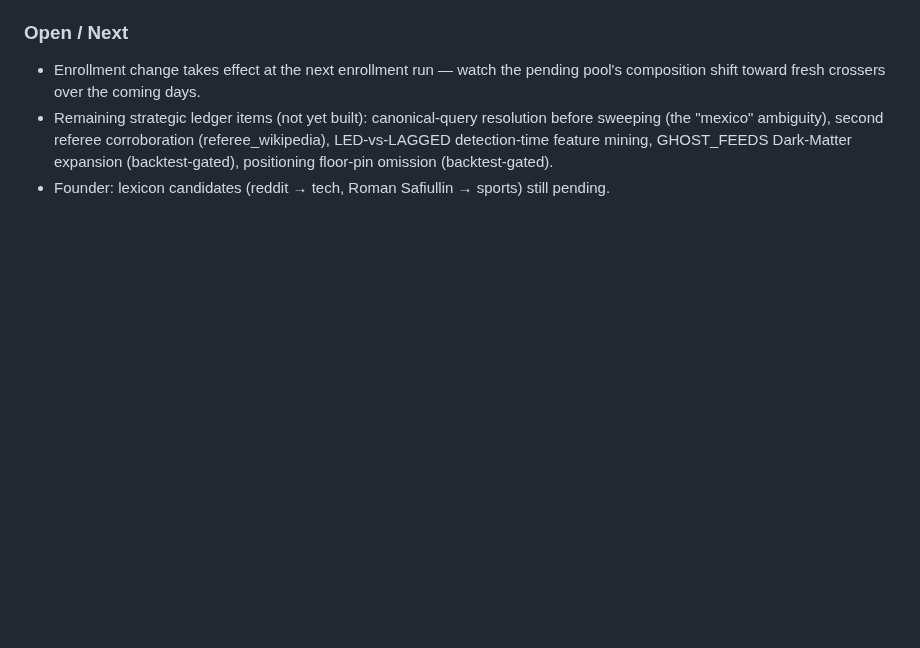
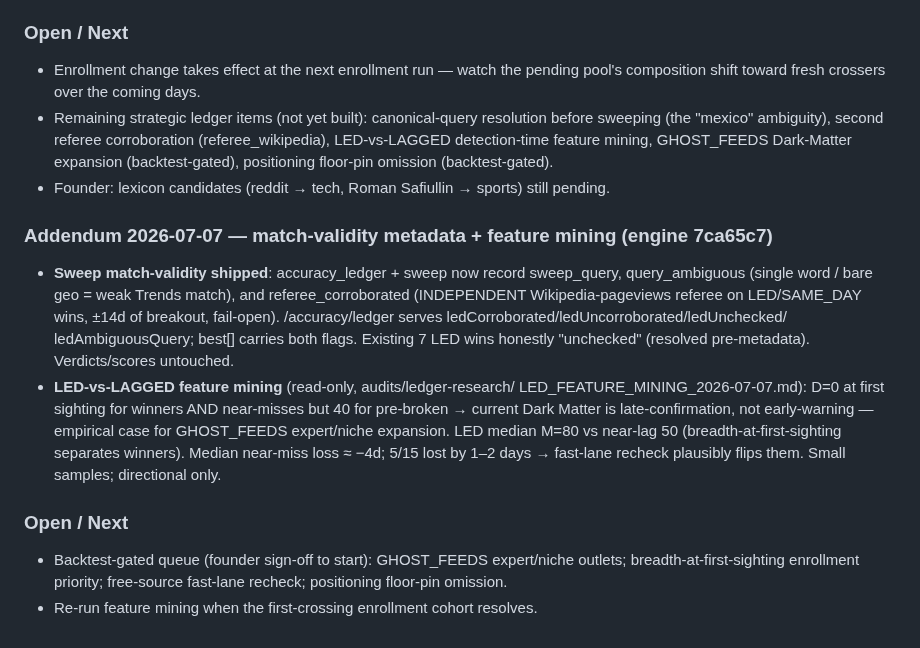
Before and after one commit to Abelcesq/nowtrendin-v2.0, a Markdown page: SESSION_LOG.md, the part around the change. Drawn GitHub-style; blank space fills up the shorter version.

Commit message:
Ledger research: LED-vs-LAGGED feature mining note + session log
Co-Authored-By: Claude Fable 5 <noreply@anthropic.com>

```diff
--- a/SESSION_LOG.md
+++ b/SESSION_LOG.md
@@ -1284,3 +1284,23 @@ live search probe 200. github collector confirms at the next 6h collect slot.
   LED-vs-LAGGED detection-time feature mining, GHOST_FEEDS Dark-Matter expansion
   (backtest-gated), positioning floor-pin omission (backtest-gated).
 - Founder: lexicon candidates (reddit → tech, Roman Safiullin → sports) still pending.
+
+### Addendum 2026-07-07 — match-validity metadata + feature mining (engine 7ca65c7)
+- **Sweep match-validity shipped**: accuracy_ledger + sweep now record sweep_query,
+  query_ambiguous (single word / bare geo = weak Trends match), and referee_corroborated
+  (INDEPENDENT Wikipedia-pageviews referee on LED/SAME_DAY wins, ±14d of breakout,
+  fail-open). /accuracy/ledger serves ledCorroborated/ledUncorroborated/ledUnchecked/
+  ledAmbiguousQuery; best[] carries both flags. Existing 7 LED wins honestly "unchecked"
+  (resolved pre-metadata). Verdicts/scores untouched.
+- **LED-vs-LAGGED feature mining** (read-only, audits/ledger-research/
+  LED_FEATURE_MINING_2026-07-07.md): D=0 at first sighting for winners AND near-misses
+  but 40 for pre-broken → current Dark Matter is late-confirmation, not early-warning —
+  empirical case for GHOST_FEEDS expert/niche expansion. LED median M=80 vs near-lag 50
+  (breadth-at-first-sighting separates winners). Median near-miss loss ≈ −4d; 5/15 lost
+  by 1–2 days → fast-lane recheck plausibly flips them. Small samples; directional only.
+
+### Open / Next
+- Backtest-gated queue (founder sign-off to start): GHOST_FEEDS expert/niche outlets;
+  breadth-at-first-sighting enrollment priority; free-source fast-lane recheck;
+  positioning floor-pin omission.
+- Re-run feature mining when the first-crossing enrollment cohort resolves.
```
Also changed, not shown: audits/ledger-research/LED_FEATURE_MINING_2026-07-07.md (added, +53 -0 lines).
